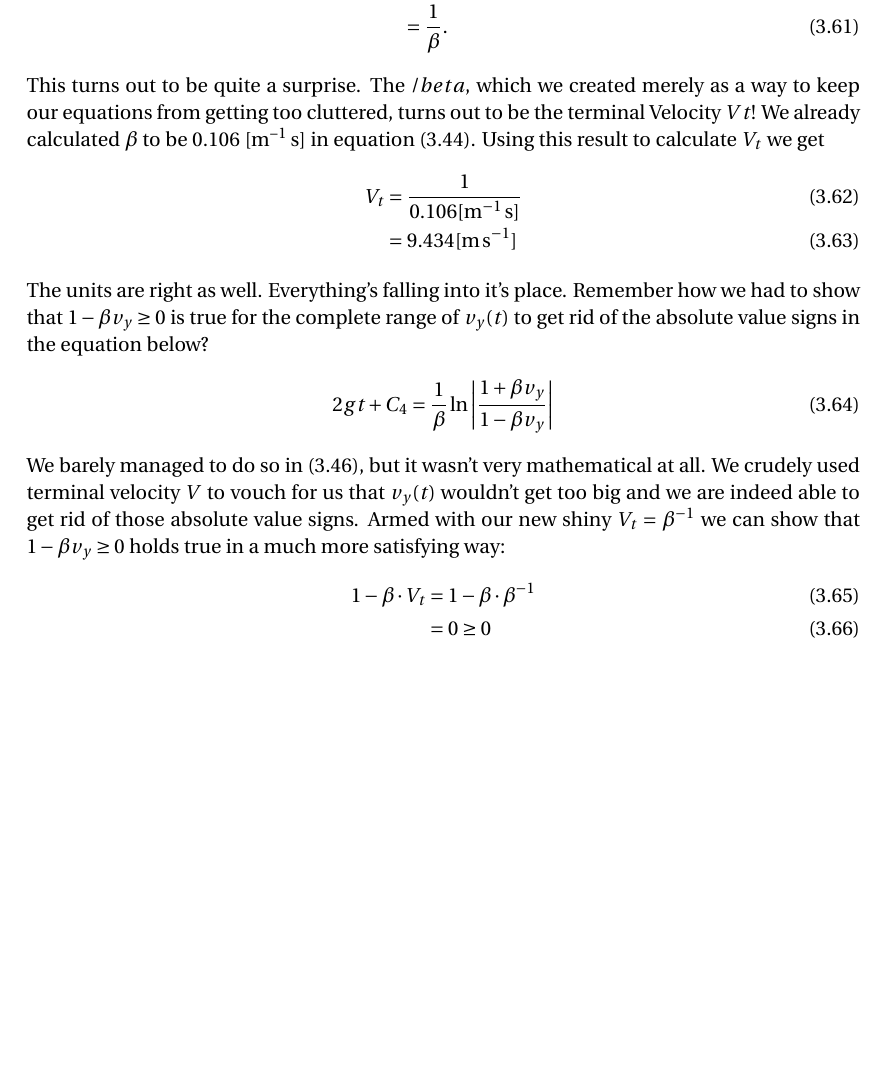
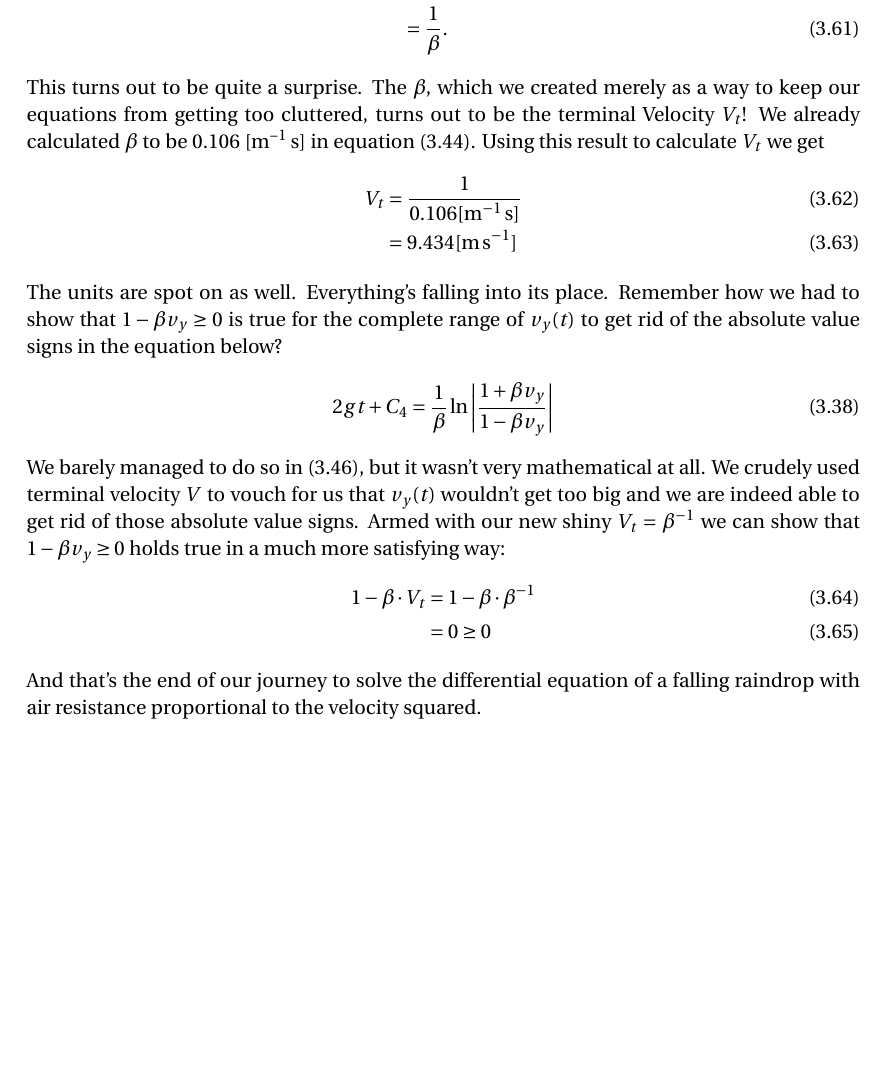
Before and after one commit to T-Kuhn/Latex, a LaTeX document (RaindropWithAirResistance/RaindropWithAirResistance.tex): part of page 9 of 9, cut so that both start at the same text, the shorter picture padded with empty space. Compiled offline with pdfLaTeX.

Commit message:
some corrections.

```diff
--- a/RaindropWithAirResistance/RaindropWithAirResistance.tex
+++ b/RaindropWithAirResistance/RaindropWithAirResistance.tex
@@ -372,17 +372,17 @@ equation (\ref{eq:38}) becomes
 V_t &=  \frac{1}{\beta} \cdot \frac{1 - 0}{1 + 0}. \label{eq:39} \\
     &=  \frac{1}{\beta} . \label{eq:40}
 \end{align}
-This turns out to be quite a surprise. The $/beta$, which we created merely as a way to keep our equations from getting too cluttered,
-turns out to be the terminal Velocity $Vt$! We already calculated $\beta$ to be 0.106 [\si{\per\meter\second}] in equation (\ref{eq:29}).
+This turns out to be quite a surprise. The $\beta$, which we created merely as a way to keep our equations from getting too cluttered,
+turns out to be the terminal Velocity $V_t$! We already calculated $\beta$ to be 0.106 [\si{\per\meter\second}] in equation (\ref{eq:29}).
 Using this result to calculate $V_t$ we get
 \begin{align}
 V_t &=  \frac{1}{0.106 [\si{\per\meter\second}]} \\
     &=  9.434 [\si{\meter\per\second}]
 \end{align}
-The units are right as well. Everything's falling into it's place. Remember how we had to show that $1 - \beta v_y \geq 0$ is true
+The units are spot on as well. Everything's falling into its place. Remember how we had to show that $1 - \beta v_y \geq 0$ is true
 for the complete range of $v_y(t)$ to get rid of the absolute value signs in the equation below?
 \begin{align}
-2g t + C_4 &=  \frac{1}{\beta} \ln{\left|\frac{1 + \beta v_y}{1 - \beta v_y} \right|}
+2g t + C_4 &=  \frac{1}{\beta} \ln{\left|\frac{1 + \beta v_y}{1 - \beta v_y} \right|} \tag{\ref{eq:27}}
 \end{align}
 We barely managed to do so in (\ref{eq:30}), but it wasn't very mathematical at all. We crudely used terminal velocity $V$ to vouch for us
 that $v_y(t)$ wouldn't get too big and we are indeed able to get rid of those absolute value signs.
@@ -391,5 +391,6 @@ Armed with our new shiny $V_t = \beta^{-1}$ we can show that $1 - \beta v_y \geq
   1 - \beta \cdot V_t &= 1 - \beta \cdot \beta^{-1} \\
   &= 0 \geq 0
 \end{align}
+And that's the end of our journey to solve the differential equation of a falling raindrop with air resistance proportional to the velocity squared.
 
 \end{document}
```
Also changed, not shown: RaindropWithAirResistance/RaindropWithAirResistance.pdf, 3 other files.
